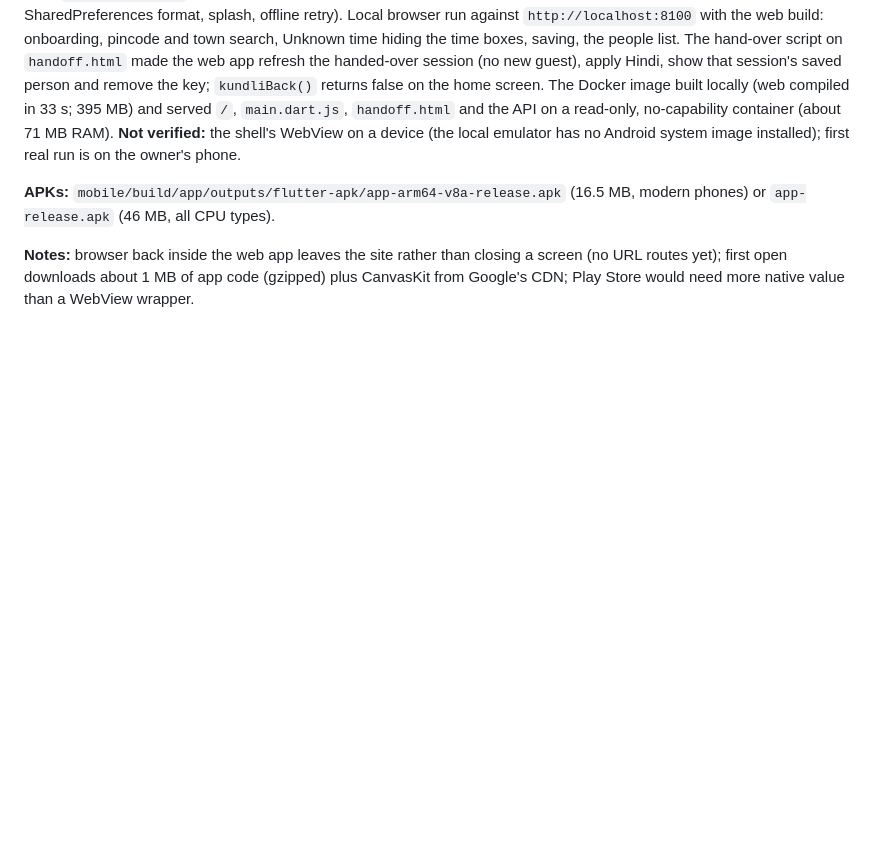
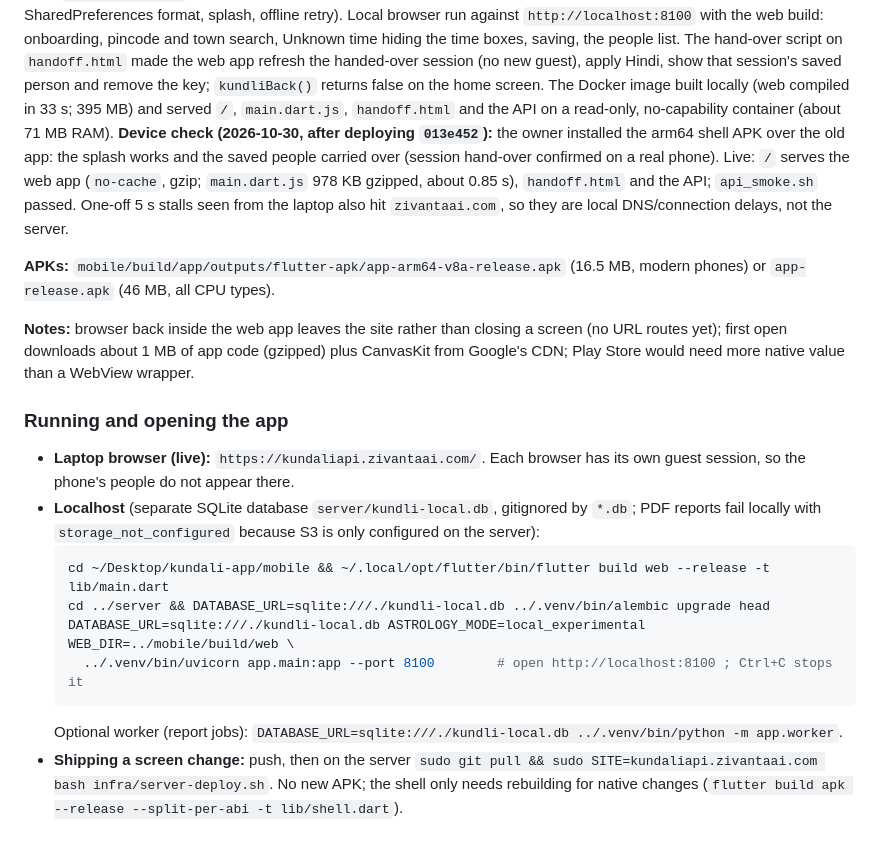
Before and after one commit to vikasnyal99/kundali-app, a Markdown page: summary.md, the part around the change. Rendered like a GitHub page; blank space fills up the shorter version.

Commit message:
Record the device check and how to run the app locally in summary.md
Co-Authored-By: Claude Opus 5.5 <noreply@anthropic.com>

````diff
--- a/summary.md
+++ b/summary.md
@@ -425,8 +425,10 @@ on `handoff.html` made the web app refresh the handed-over session (no new guest
 saved person and remove the key; `kundliBack()` returns false on the home screen. The Docker image built locally
 (web compiled in 33 s; 395 MB) and served `/`, `main.dart.js`, `handoff.html` and the API on a read-only, no-capability
 container (about 71 MB RAM).
-**Not verified:** the shell's WebView on a device (the local emulator has no Android system image installed); first
-real run is on the owner's phone.
+**Device check (2026-10-30, after deploying `013e452`):** the owner installed the arm64 shell APK over the old app:
+the splash works and the saved people carried over (session hand-over confirmed on a real phone). Live: `/` serves the web
+app (`no-cache`, gzip; `main.dart.js` 978 KB gzipped, about 0.85 s), `handoff.html` and the API; `api_smoke.sh` passed.
+One-off 5 s stalls seen from the laptop also hit `zivantaai.com`, so they are local DNS/connection delays, not the server.
 
 **APKs:** `mobile/build/app/outputs/flutter-apk/app-arm64-v8a-release.apk` (16.5 MB, modern phones) or
 `app-release.apk` (46 MB, all CPU types).
@@ -434,3 +436,20 @@ real run is on the owner's phone.
 **Notes:** browser back inside the web app leaves the site rather than closing a screen (no URL routes yet); first open
 downloads about 1 MB of app code (gzipped) plus CanvasKit from Google's CDN; Play Store would need more native value
 than a WebView wrapper.
+
+### Running and opening the app
+
+- **Laptop browser (live):** `https://kundaliapi.zivantaai.com/`. Each browser has its own guest session, so the phone's
+  people do not appear there.
+- **Localhost** (separate SQLite database `server/kundli-local.db`, gitignored by `*.db`; PDF reports fail locally with
+  `storage_not_configured` because S3 is only configured on the server):
+  ```bash
+  cd ~/Desktop/kundali-app/mobile && ~/.local/opt/flutter/bin/flutter build web --release -t lib/main.dart
+  cd ../server && DATABASE_URL=sqlite:///./kundli-local.db ../.venv/bin/alembic upgrade head
+  DATABASE_URL=sqlite:///./kundli-local.db ASTROLOGY_MODE=local_experimental WEB_DIR=../mobile/build/web \
+    ../.venv/bin/uvicorn app.main:app --port 8100        # open http://localhost:8100 ; Ctrl+C stops it
+  ```
+  Optional worker (report jobs): `DATABASE_URL=sqlite:///./kundli-local.db ../.venv/bin/python -m app.worker`.
+- **Shipping a screen change:** push, then on the server `sudo git pull && sudo SITE=kundaliapi.zivantaai.com bash
+  infra/server-deploy.sh`. No new APK; the shell only needs rebuilding for native changes
+  (`flutter build apk --release --split-per-abi -t lib/shell.dart`).
````
